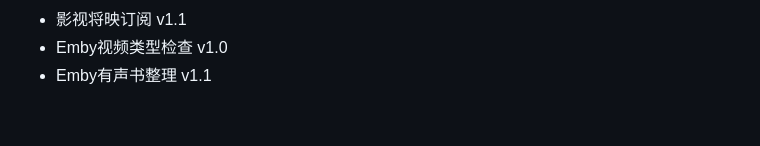
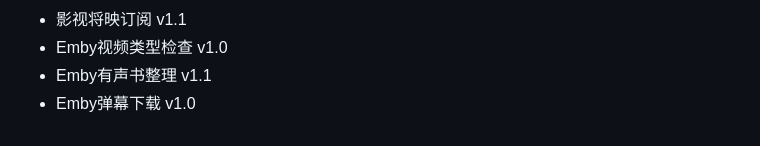
Before and after one commit to thsrite/MoviePilot-Plugins, a Markdown page: README.md, the part around the change. Rendered like a GitHub page.

Commit message:
feat Emby弹幕下载 v1.0

```diff
--- a/README.md
+++ b/README.md
@@ -52,3 +52,4 @@ MoviePilot三方插件市场：https://github.com/thsrite/MoviePilot-Plugins/
 - 影视将映订阅 v1.1
 - Emby视频类型检查 v1.0
 - Emby有声书整理 v1.1
+- Emby弹幕下载 v1.0
```
Also changed, not shown: icons/danmu.png (added), 2 other files.
